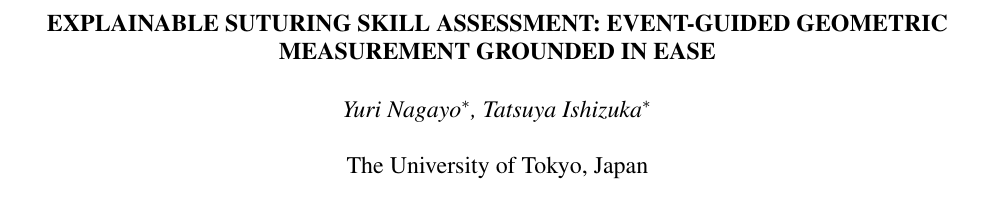
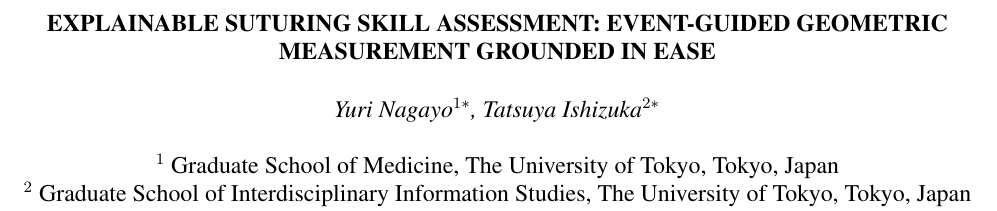
Before and after one commit to chickenta2ta/suturing-skill-assessment, a LaTeX paper (paper/Template_ISBI_latex.tex): part of page 1 of 6, cut so that both start at the same text. Compiled offline with pdfLaTeX.

Commit message:
著者の所属を研究科まで記載

```diff
--- a/paper/Template_ISBI_latex.tex
+++ b/paper/Template_ISBI_latex.tex
@@ -28,8 +28,9 @@
 %
 % Single address.
 % ---------------
-\name{Yuri Nagayo$^{*}$, Tatsuya Ishizuka$^{*}$\thanks{$^{*}$ Equal contribution.}}
-\address{The University of Tokyo, Japan}
+\name{Yuri Nagayo$^{1*}$, Tatsuya Ishizuka$^{2*}$\thanks{$^{*}$ Equal contribution.}}
+\address{$^{1}$ Graduate School of Medicine, The University of Tokyo, Tokyo, Japan \\
+$^{2}$ Graduate School of Interdisciplinary Information Studies, The University of Tokyo, Tokyo, Japan}
 %
 % For example:
 % ------------
```
